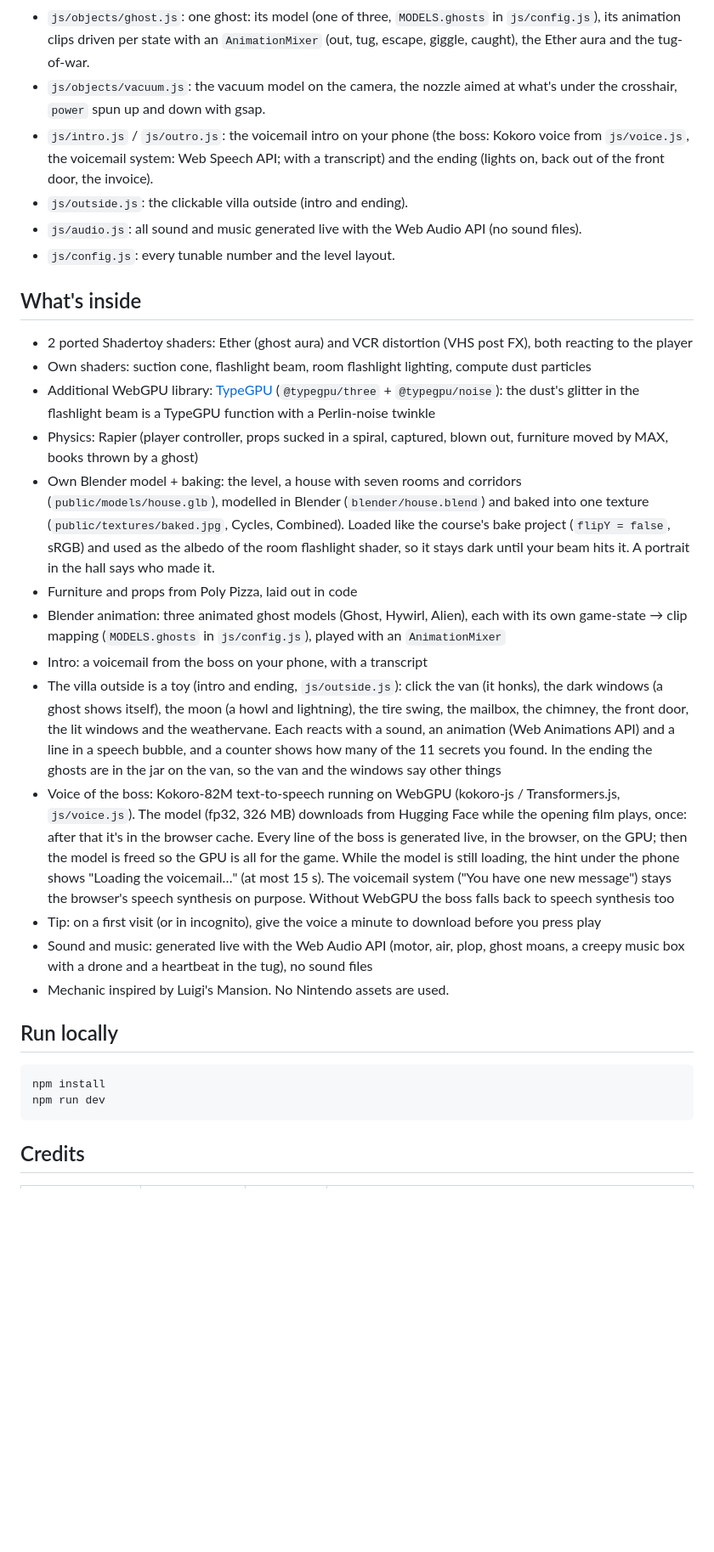
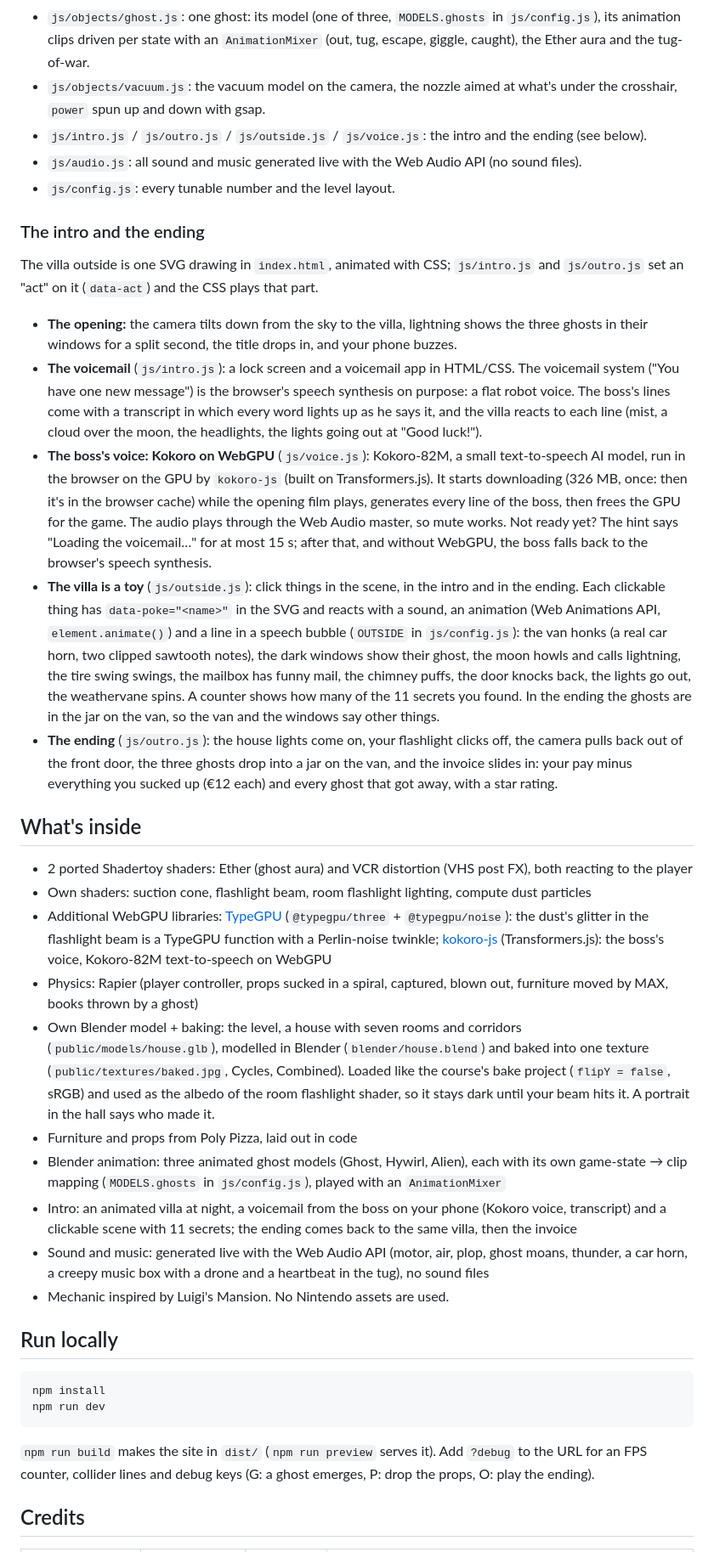
Before and after one commit to IanBakeland/Boo-Vac, a Markdown page: README.md, the part around one of its changes. Shown at 85% size. Rendered like a GitHub page; blank space fills up the shorter version.

Commit message:
README: the intro and the ending (voicemail, Kokoro voice, clickable villa), how to play before the shift, debug keys
Co-Authored-By: Claude Opus 5.5 <noreply@anthropic.com>

````diff
--- a/README.md
+++ b/README.md
@@ -92,25 +94,31 @@ Both are WGSL files (`js/shaders/<name>/fragment.wgsl`), imported with `?raw` an
 - `js/script.js`: `init()` + `draw()` (with `renderer.setAnimationLoop`), input, and a plain state machine: start → playing ⇄ paused, playing → ending → invoice. Per ghost: hidden (trembling) → emerged → tug → escaped or captured.
 - `js/objects/ghost.js`: one ghost: its model (one of three, `MODELS.ghosts` in `js/config.js`), its animation clips driven per state with an `AnimationMixer` (out, tug, escape, giggle, caught), the Ether aura and the tug-of-war.
 - `js/objects/vacuum.js`: the vacuum model on the camera, the nozzle aimed at what's under the crosshair, `power` spun up and down with gsap.
-- `js/intro.js` / `js/outro.js`: the voicemail intro on your phone (the boss: Kokoro voice from `js/voice.js`, the voicemail system: Web Speech API; with a transcript) and the ending (lights on, back out of the front door, the invoice).
-- `js/outside.js`: the clickable villa outside (intro and ending).
+- `js/intro.js` / `js/outro.js` / `js/outside.js` / `js/voice.js`: the intro and the ending (see below).
 - `js/audio.js`: all sound and music generated live with the Web Audio API (no sound files).
 - `js/config.js`: every tunable number and the level layout.
+
+### The intro and the ending
+
+The villa outside is one SVG drawing in `index.html`, animated with CSS; `js/intro.js` and `js/outro.js` set an "act" on it (`data-act`) and the CSS plays that part.
+
+- **The opening:** the camera tilts down from the sky to the villa, lightning shows the three ghosts in their windows for a split second, the title drops in, and your phone buzzes.
+- **The voicemail** (`js/intro.js`): a lock screen and a voicemail app in HTML/CSS. The voicemail system ("You have one new message") is the browser's speech synthesis on purpose: a flat robot voice. The boss's lines come with a transcript in which every word lights up as he says it, and the villa reacts to each line (mist, a cloud over the moon, the headlights, the lights going out at "Good luck!").
+- **The boss's voice: Kokoro on WebGPU** (`js/voice.js`): Kokoro-82M, a small text-to-speech AI model, run in the browser on the GPU by `kokoro-js` (built on Transformers.js). It starts downloading (326 MB, once: then it's in the browser cache) while the opening film plays, generates every line of the boss, then frees the GPU for the game. The audio plays through the Web Audio master, so mute works. Not ready yet? The hint says "Loading the voicemail…" for at most 15 s; after that, and without WebGPU, the boss falls back to the browser's speech synthesis.
+- **The villa is a toy** (`js/outside.js`): click things in the scene, in the intro and in the ending. Each clickable thing has `data-poke="<name>"` in the SVG and reacts with a sound, an animation (Web Animations API, `element.animate()`) and a line in a speech bubble (`OUTSIDE` in `js/config.js`): the van honks (a real car horn, two clipped sawtooth notes), the dark windows show their ghost, the moon howls and calls lightning, the tire swing swings, the mailbox has funny mail, the chimney puffs, the door knocks back, the lights go out, the weathervane spins. A counter shows how many of the 11 secrets you found. In the ending the ghosts are in the jar on the van, so the van and the windows say other things.
+- **The ending** (`js/outro.js`): the house lights come on, your flashlight clicks off, the camera pulls back out of the front door, the three ghosts drop into a jar on the van, and the invoice slides in: your pay minus everything you sucked up (€12 each) and every ghost that got away, with a star rating.
 
 ## What's inside
 
 - 2 ported Shadertoy shaders: Ether (ghost aura) and VCR distortion (VHS post FX), both reacting to the player
 - Own shaders: suction cone, flashlight beam, room flashlight lighting, compute dust particles
-- Additional WebGPU library: [TypeGPU](https://docs.swmansion.com/TypeGPU/) (`@typegpu/three` + `@typegpu/noise`): the dust's glitter in the flashlight beam is a TypeGPU function with a Perlin-noise twinkle
+- Additional WebGPU libraries: [TypeGPU](https://docs.swmansion.com/TypeGPU/) (`@typegpu/three` + `@typegpu/noise`): the dust's glitter in the flashlight beam is a TypeGPU function with a Perlin-noise twinkle; [kokoro-js](https://github.com/hexgrad/kokoro) (Transformers.js): the boss's voice, Kokoro-82M text-to-speech on WebGPU
 - Physics: Rapier (player controller, props sucked in a spiral, captured, blown out, furniture moved by MAX, books thrown by a ghost)
 - Own Blender model + baking: the level, a house with seven rooms and corridors (`public/models/house.glb`), modelled in Blender (`blender/house.blend`) and baked into one texture (`public/textures/baked.jpg`, Cycles, Combined). Loaded like the course's bake project (`flipY = false`, sRGB) and used as the albedo of the room flashlight shader, so it stays dark until your beam hits it. A portrait in the hall says who made it.
 - Furniture and props from Poly Pizza, laid out in code
 - Blender animation: three animated ghost models (Ghost, Hywirl, Alien), each with its own game-state → clip mapping (`MODELS.ghosts` in `js/config.js`), played with an `AnimationMixer`
-- Intro: a voicemail from the boss on your phone, with a transcript
-- The villa outside is a toy (intro and ending, `js/outside.js`): click the van (it honks), the dark windows (a ghost shows itself), the moon (a howl and lightning), the tire swing, the mailbox, the chimney, the front door, the lit windows and the weathervane. Each reacts with a sound, an animation (Web Animations API) and a line in a speech bubble, and a counter shows how many of the 11 secrets you found. In the ending the ghosts are in the jar on the van, so the van and the windows say other things
-- Voice of the boss: Kokoro-82M text-to-speech running on WebGPU (kokoro-js / Transformers.js, `js/voice.js`). The model (fp32, 326 MB) downloads from Hugging Face while the opening film plays, once: after that it's in the browser cache. Every line of the boss is generated live, in the browser, on the GPU; then the model is freed so the GPU is all for the game. While the model is still loading, the hint under the phone shows "Loading the voicemail…" (at most 15 s). The voicemail system ("You have one new message") stays the browser's speech synthesis on purpose. Without WebGPU the boss falls back to speech synthesis too
-- Tip: on a first visit (or in incognito), give the voice a minute to download before you press play
-- Sound and music: generated live with the Web Audio API (motor, air, plop, ghost moans, a creepy music box with a drone and a heartbeat in the tug), no sound files
+- Intro: an animated villa at night, a voicemail from the boss on your phone (Kokoro voice, transcript) and a clickable scene with 11 secrets; the ending comes back to the same villa, then the invoice
+- Sound and music: generated live with the Web Audio API (motor, air, plop, ghost moans, thunder, a car horn, a creepy music box with a drone and a heartbeat in the tug), no sound files
 - Mechanic inspired by Luigi's Mansion. No Nintendo assets are used.
 
 ## Run locally
@@ -119,6 +127,8 @@ Both are WGSL files (`js/shaders/<name>/fragment.wgsl`), imported with `?raw` an
 npm install
 npm run dev
 ```
+
+`npm run build` makes the site in `dist/` (`npm run preview` serves it). Add `?debug` to the URL for an FPS counter, collider lines and debug keys (G: a ghost emerges, P: drop the props, O: play the ending).
 
 ## Credits
 
````
Also changed, not shown: other parts of README.md (+6 -4 lines).
